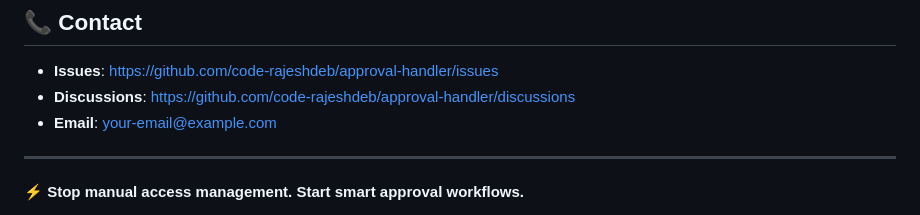
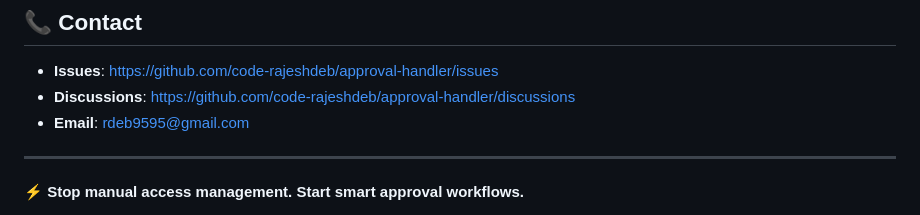
Before and after one commit to code-rajeshdeb/approval-handler, a Markdown page: README.md, the part around the change. GitHub-like rendering.

```diff
--- a/README.md
+++ b/README.md
@@ -624,7 +624,7 @@ This tool was built by a DevOps engineer who was tired of:
 
 - **Issues**: https://github.com/code-rajeshdeb/approval-handler/issues
 - **Discussions**: https://github.com/code-rajeshdeb/approval-handler/discussions
-- **Email**: your-email@example.com
+- **Email**: rdeb9595@gmail.com
 
 ---
 
```
